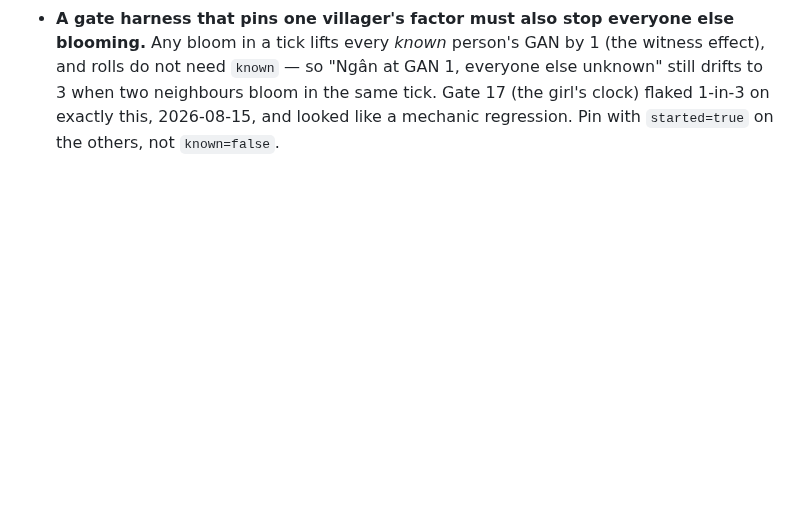
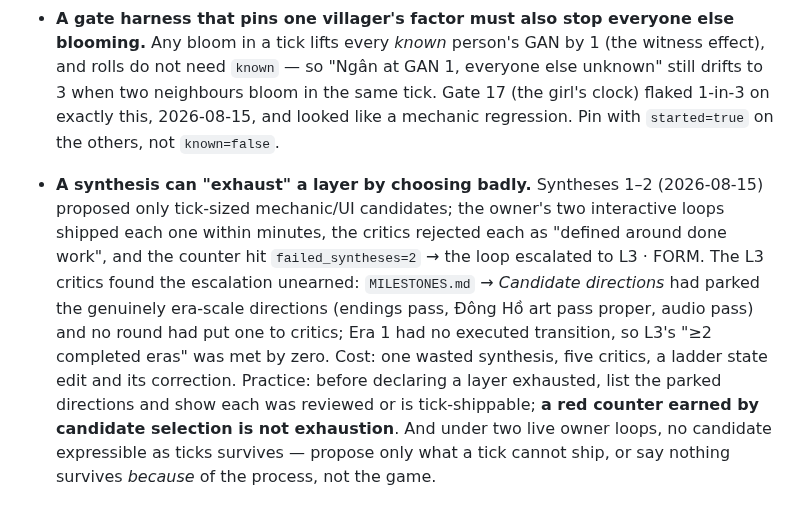
Before and after one commit to techeese/thua-so-khong, a Markdown page: LANDMINES.md, the part around the change. Drawn GitHub-style; blank space fills up the shorter version.

Commit message:
Landmine: a synthesis can exhaust a layer by choosing badly — list parked directions before declaring exhaustion; tick-shippable candidates die under live owner loops

```diff
--- a/LANDMINES.md
+++ b/LANDMINES.md
@@ -234,3 +234,15 @@ that is now impossible because a gate catches it stays here, with the gate named
   `known` — so "Ngân at GAN 1, everyone else unknown" still drifts to 3 when two neighbours bloom in
   the same tick. Gate 17 (the girl's clock) flaked 1-in-3 on exactly this, 2026-08-15, and looked
   like a mechanic regression. Pin with `started=true` on the others, not `known=false`.
+
+- **A synthesis can "exhaust" a layer by choosing badly.** Syntheses 1–2 (2026-08-15) proposed only
+  tick-sized mechanic/UI candidates; the owner's two interactive loops shipped each one within minutes,
+  the critics rejected each as "defined around done work", and the counter hit `failed_syntheses=2` →
+  the loop escalated to L3 · FORM. The L3 critics found the escalation unearned: `MILESTONES.md`
+  → *Candidate directions* had parked the genuinely era-scale directions (endings pass, Đông Hồ art
+  pass proper, audio pass) and no round had put one to critics; Era 1 had no executed transition, so
+  L3's "≥2 completed eras" was met by zero. Cost: one wasted synthesis, five critics, a ladder state
+  edit and its correction. Practice: before declaring a layer exhausted, list the parked directions
+  and show each was reviewed or is tick-shippable; **a red counter earned by candidate selection is
+  not exhaustion**. And under two live owner loops, no candidate expressible as ticks survives —
+  propose only what a tick cannot ship, or say nothing survives *because* of the process, not the game.
```
